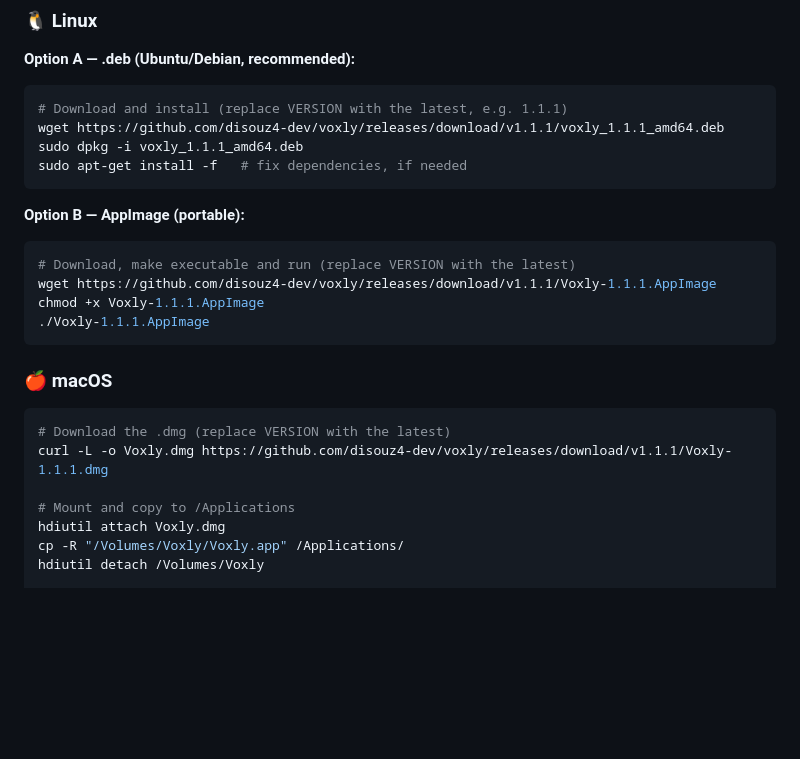
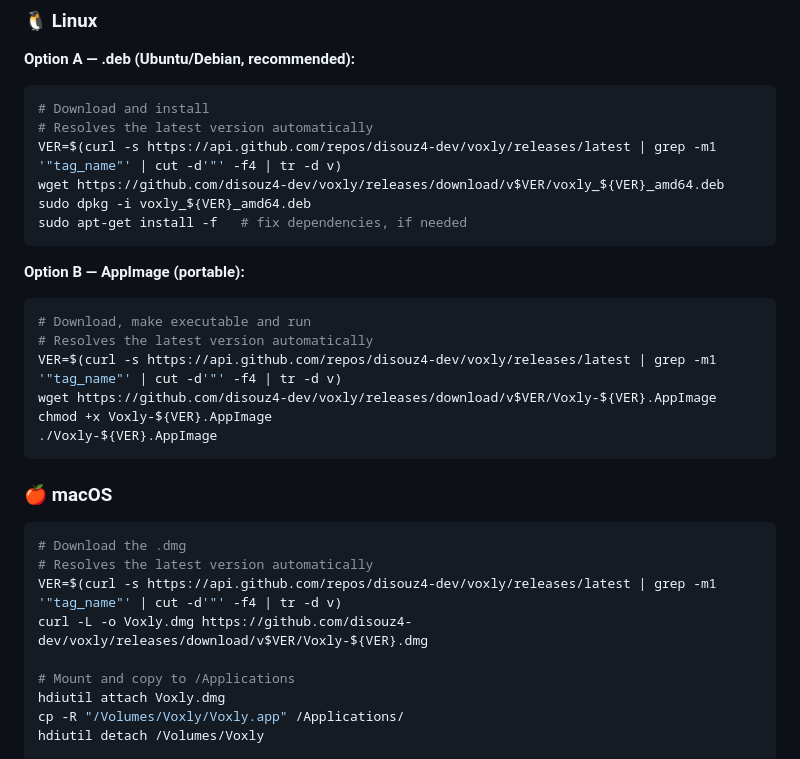
Before and after one commit to disouz4-dev/voxly, a Markdown page: README.en.md, the part around the change. GitHub-like rendering; blank space fills up the shorter version.

````diff
--- a/README.en.md
+++ b/README.en.md
@@ -16,24 +16,30 @@ Latest versions are always at: **[github.com/disouz4-dev/voxly/releases/latest](
 
 **Option A — .deb (Ubuntu/Debian, recommended):**
 ```bash
-# Download and install (replace VERSION with the latest, e.g. 1.1.1)
-wget https://github.com/disouz4-dev/voxly/releases/download/v1.1.1/voxly_1.1.1_amd64.deb
-sudo dpkg -i voxly_1.1.1_amd64.deb
+# Download and install
+# Resolves the latest version automatically
+VER=$(curl -s https://api.github.com/repos/disouz4-dev/voxly/releases/latest | grep -m1 '"tag_name"' | cut -d'"' -f4 | tr -d v)
+wget https://github.com/disouz4-dev/voxly/releases/download/v$VER/voxly_${VER}_amd64.deb
+sudo dpkg -i voxly_${VER}_amd64.deb
 sudo apt-get install -f   # fix dependencies, if needed
 ```
 
 **Option B — AppImage (portable):**
 ```bash
-# Download, make executable and run (replace VERSION with the latest)
-wget https://github.com/disouz4-dev/voxly/releases/download/v1.1.1/Voxly-1.1.1.AppImage
-chmod +x Voxly-1.1.1.AppImage
-./Voxly-1.1.1.AppImage
+# Download, make executable and run
+# Resolves the latest version automatically
+VER=$(curl -s https://api.github.com/repos/disouz4-dev/voxly/releases/latest | grep -m1 '"tag_name"' | cut -d'"' -f4 | tr -d v)
+wget https://github.com/disouz4-dev/voxly/releases/download/v$VER/Voxly-${VER}.AppImage
+chmod +x Voxly-${VER}.AppImage
+./Voxly-${VER}.AppImage
 ```
 
 ### 🍎 macOS
 ```bash
-# Download the .dmg (replace VERSION with the latest)
-curl -L -o Voxly.dmg https://github.com/disouz4-dev/voxly/releases/download/v1.1.1/Voxly-1.1.1.dmg
+# Download the .dmg
+# Resolves the latest version automatically
+VER=$(curl -s https://api.github.com/repos/disouz4-dev/voxly/releases/latest | grep -m1 '"tag_name"' | cut -d'"' -f4 | tr -d v)
+curl -L -o Voxly.dmg https://github.com/disouz4-dev/voxly/releases/download/v$VER/Voxly-${VER}.dmg
 
 # Mount and copy to /Applications
 hdiutil attach Voxly.dmg
````
Also changed, not shown: README.md (+12 -9 lines).
